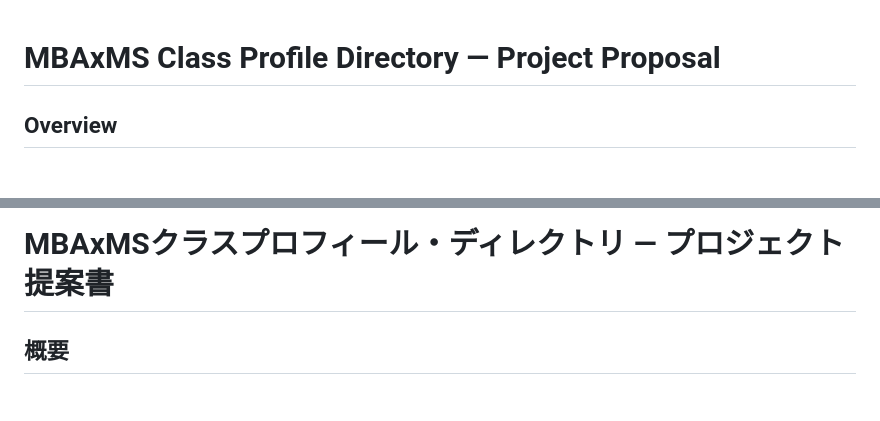
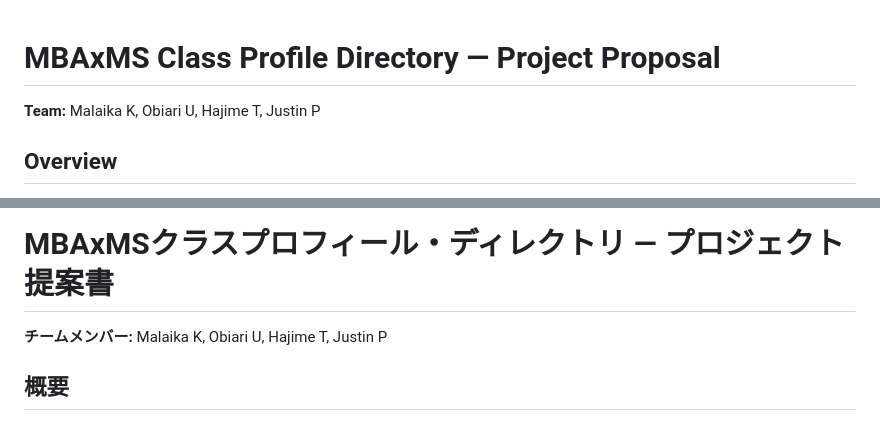
Before and after one commit to AnalyticsInPython/projectclassprofile, a Markdown page: PROJECT_PROPOSAL.md, 2 parts joined by grey strips. Drawn GitHub-style.

Commit message:
Restore team members in proposal

```diff
--- a/PROJECT_PROPOSAL.md
+++ b/PROJECT_PROPOSAL.md
@@ -1,4 +1,6 @@
 # MBAxMS Class Profile Directory — Project Proposal
+
+**Team:** Malaika K, Obiari U, Hajime T, Justin P
 
 ## Overview
 
@@ -122,6 +124,8 @@ The team will not collect dates of birth, private contact information, account p
 
 # MBAxMSクラスプロフィール・ディレクトリ — プロジェクト提案書
 
+**チームメンバー:** Malaika K, Obiari U, Hajime T, Justin P
+
 ## 概要
 
 MBAxMSクラスのプロフィールを一か所に整理する、クラス内限定のWebアプリケーションを開発します。このWebサイトにより、クラスメイト同士がそれぞれの顔、名前、バックグラウンド、キャリアへの関心を把握しやすくします。バックエンドにはPythonおよびDjangoを使用し、共有可能なURLへデプロイします。Googleフォームで収集・承認されたCBSメールアドレスと、プログラムの卒業年月日に基づくクラス共通アクセスコードを組み合わせてアクセスを制限します。
```
